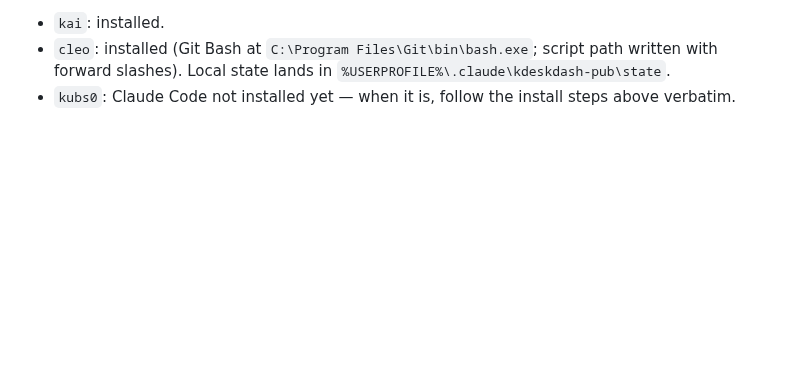
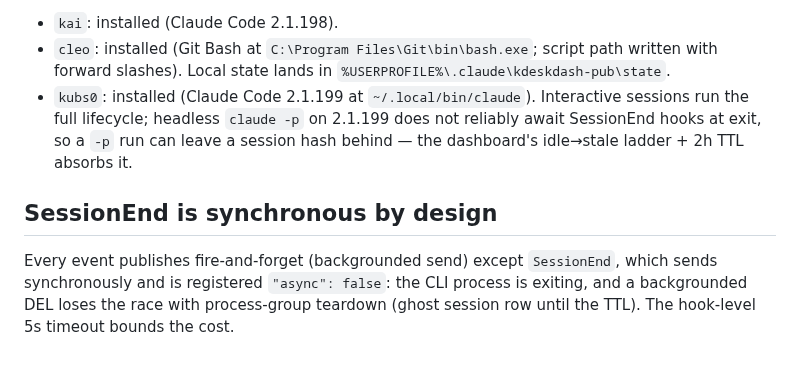
Before and after one commit to kenhia/kdeskdash, a Markdown page: publisher/README.md, the part around one of its changes. Rendered like a GitHub page; blank space fills up the shorter version.

```diff
--- a/publisher/README.md
+++ b/publisher/README.md
@@ -42,6 +42,15 @@ printf '%s' '{"hook_event_name":"SessionEnd","reason":"other","session_id":"smok
 
-- `kai`: installed.
+- `kai`: installed (Claude Code 2.1.198).
 - `cleo`: installed (Git Bash at `C:\Program Files\Git\bin\bash.exe`; script path
   written with forward slashes). Local state lands in `%USERPROFILE%\.claude\kdeskdash-pub\state`.
-- `kubs0`: Claude Code not installed yet — when it is, follow the install steps
-  above verbatim.
+- `kubs0`: installed (Claude Code 2.1.199 at `~/.local/bin/claude`). Interactive
+  sessions run the full lifecycle; headless `claude -p` on 2.1.199 does not
+  reliably await SessionEnd hooks at exit, so a `-p` run can leave a session
+  hash behind — the dashboard's idle→stale ladder + 2h TTL absorbs it.
+
+## SessionEnd is synchronous by design
+
+Every event publishes fire-and-forget (backgrounded send) except `SessionEnd`,
+which sends synchronously and is registered `"async": false`: the CLI process
+is exiting, and a backgrounded DEL loses the race with process-group teardown
+(ghost session row until the TTL). The hook-level 5s timeout bounds the cost.
```
Also changed, not shown: other parts of publisher/README.md (+1 -1 lines), README.md (+4 -0 lines), docs/images/kdeskdash-claude-mode.png (added), 12 other files.
